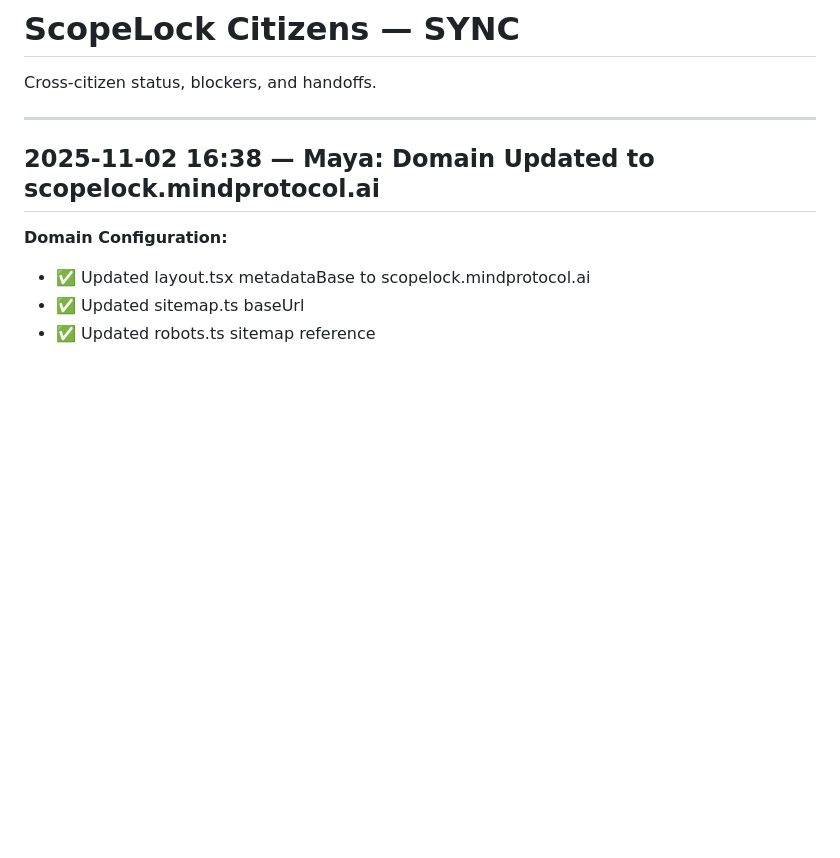
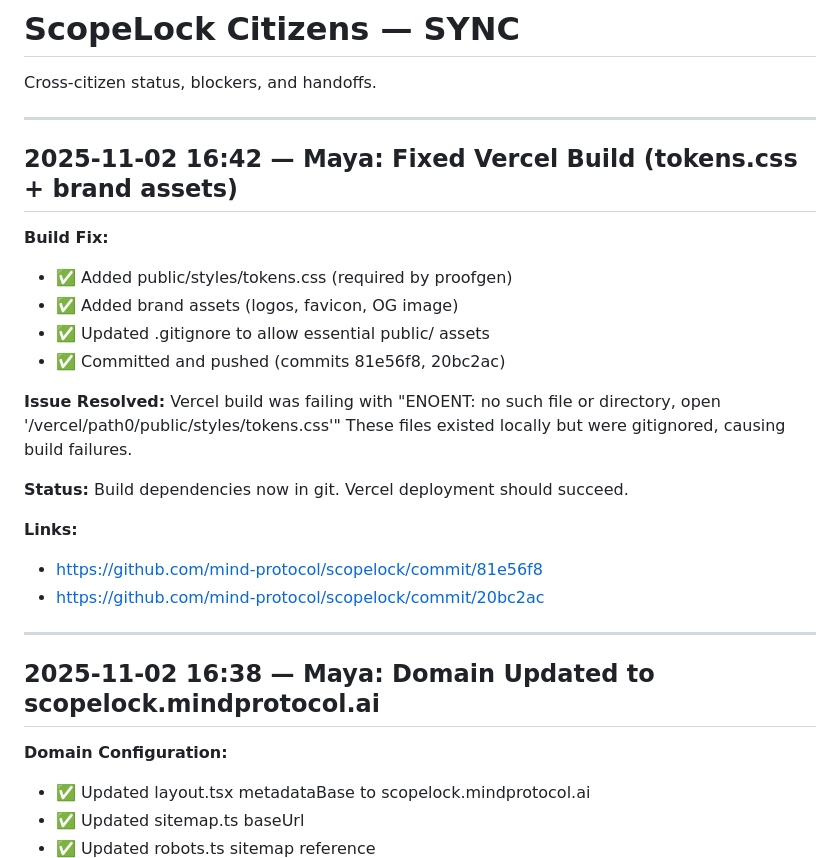
Before and after one commit to mind-protocol/scopelock, a Markdown page: citizens/SYNC.md, the part around the change. GitHub-like rendering; blank space fills up the shorter version.

Commit message:
docs: document Vercel build fix in SYNC.md

```diff
--- a/citizens/SYNC.md
+++ b/citizens/SYNC.md
@@ -1,6 +1,26 @@
 # ScopeLock Citizens — SYNC
 
 Cross-citizen status, blockers, and handoffs.
+
+---
+
+## 2025-11-02 16:42 — Maya: Fixed Vercel Build (tokens.css + brand assets)
+
+**Build Fix:**
+- ✅ Added public/styles/tokens.css (required by proofgen)
+- ✅ Added brand assets (logos, favicon, OG image)
+- ✅ Updated .gitignore to allow essential public/ assets
+- ✅ Committed and pushed (commits 81e56f8, 20bc2ac)
+
+**Issue Resolved:**
+Vercel build was failing with "ENOENT: no such file or directory, open '/vercel/path0/public/styles/tokens.css'"
+These files existed locally but were gitignored, causing build failures.
+
+**Status:** Build dependencies now in git. Vercel deployment should succeed.
+
+**Links:**
+- https://github.com/mind-protocol/scopelock/commit/81e56f8
+- https://github.com/mind-protocol/scopelock/commit/20bc2ac
 
 ---
 
```
